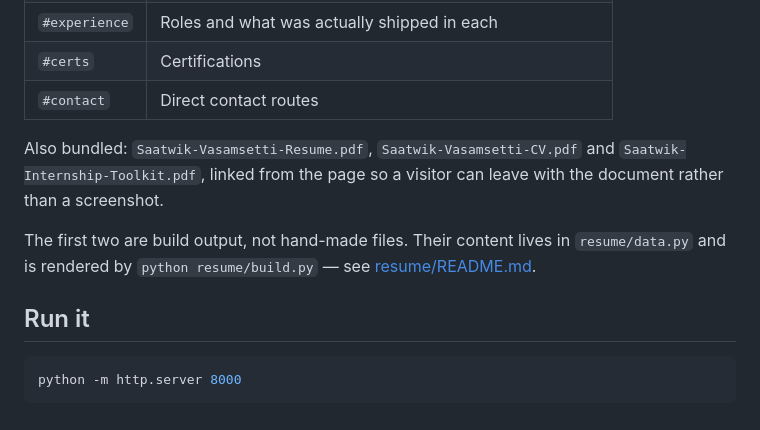
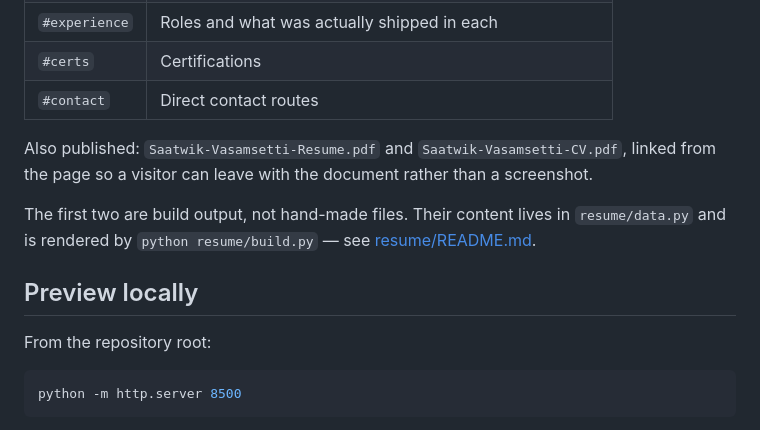
Before and after one commit to saatwik-1157/saatwik-1157.github.io, a Markdown page: README.md, the part around one of its changes. Rendered like a GitHub page.

````diff
--- a/README.md
+++ b/README.md
@@ -32,17 +36,19 @@ The cost is a 674-line HTML file. That is the trade, made deliberately.
 | `#certs`      | Certifications                                                    |
 | `#contact`    | Direct contact routes                                             |
 
-Also bundled: `Saatwik-Vasamsetti-Resume.pdf`, `Saatwik-Vasamsetti-CV.pdf` and
-`Saatwik-Internship-Toolkit.pdf`, linked from the page so a visitor can leave
-with the document rather than a screenshot.
+Also published: `Saatwik-Vasamsetti-Resume.pdf` and `Saatwik-Vasamsetti-CV.pdf`,
+linked from the page so a visitor can leave with the document rather than a
+screenshot.
 
 The first two are build output, not hand-made files. Their content lives in
 `resume/data.py` and is rendered by `python resume/build.py` — see
 [resume/README.md](resume/README.md).
 
-## Run it
+## Preview locally
+
+From the repository root:
 
 ```bash
-python -m http.server 8000
+python -m http.server 8500
 ```
 
````
Also changed, not shown: other parts of README.md (+43 -18 lines).
